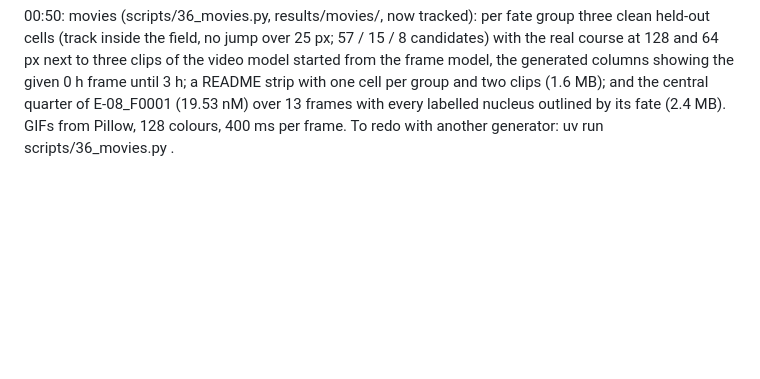
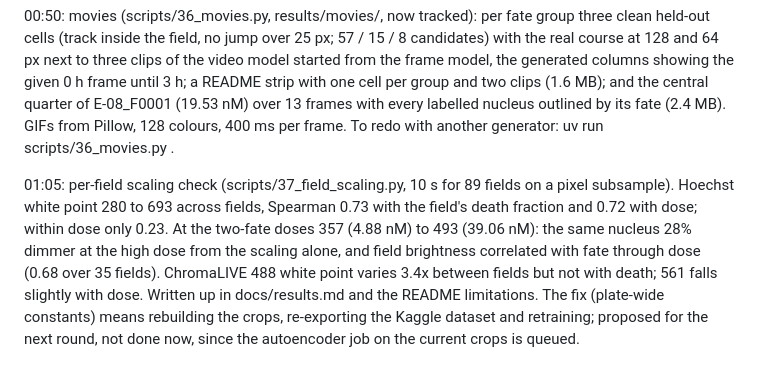
Before and after one commit to MMatinGerami/static2fate, a Markdown page: notes/notebook.md, the part around the change. Rendered like a GitHub page; blank space fills up the shorter version.

```diff
--- a/notes/notebook.md
+++ b/notes/notebook.md
@@ -710,3 +710,13 @@ model, the generated columns showing the given 0 h frame until 3 h; a README str
 cell per group and two clips (1.6 MB); and the central quarter of E-08_F0001 (19.53 nM) over
 13 frames with every labelled nucleus outlined by its fate (2.4 MB). GIFs from Pillow, 128
 colours, 400 ms per frame. To redo with another generator: uv run scripts/36_movies.py <dir>.
+
+01:05: per-field scaling check (scripts/37_field_scaling.py, 10 s for 89 fields on a pixel
+subsample). Hoechst white point 280 to 693 across fields, Spearman 0.73 with the field's death
+fraction and 0.72 with dose; within dose only 0.23. At the two-fate doses 357 (4.88 nM) to
+493 (39.06 nM): the same nucleus 28% dimmer at the high dose from the scaling alone, and
+field brightness correlated with fate through dose (0.68 over 35 fields). ChromaLIVE 488 white
+point varies 3.4x between fields but not with death; 561 falls slightly with dose. Written up
+in docs/results.md and the README limitations. The fix (plate-wide constants) means rebuilding
+the crops, re-exporting the Kaggle dataset and retraining; proposed for the next round, not
+done now, since the autoencoder job on the current crops is queued.
```
Also changed, not shown: README.md (+4 -0 lines), docs/results.md (+38 -2 lines), results/figures/fig17_field_scaling.png (added), 4 other files.
